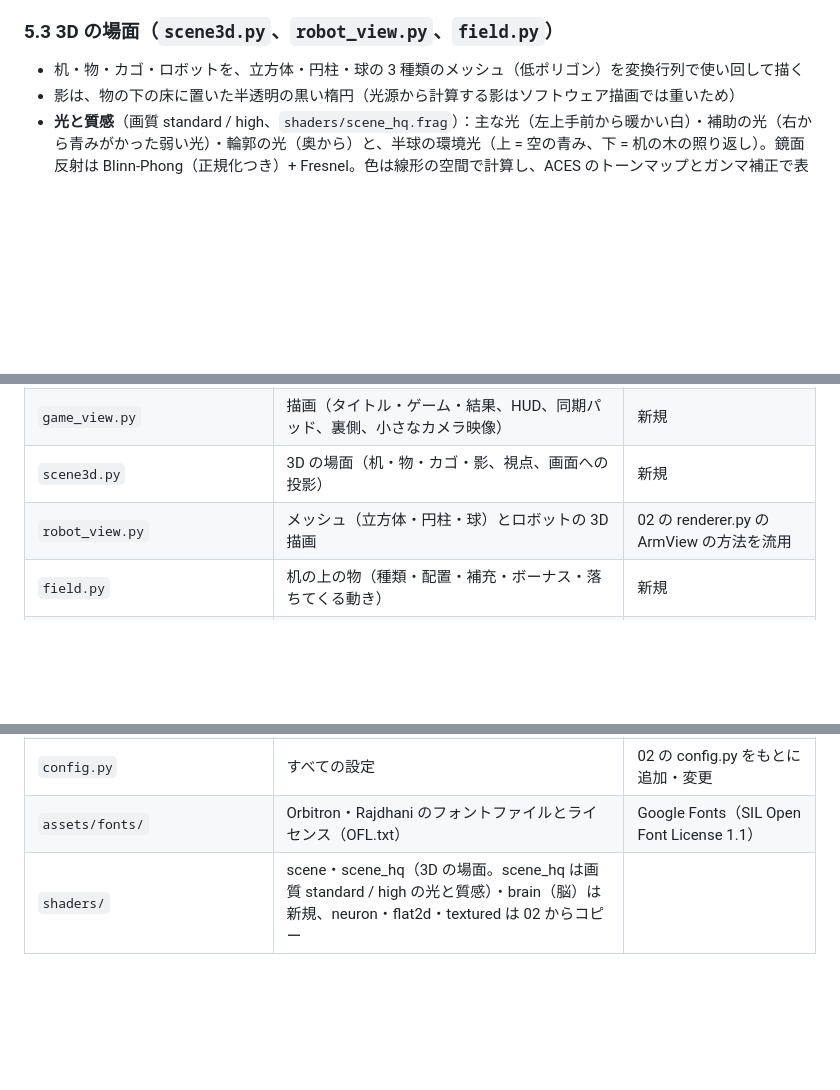
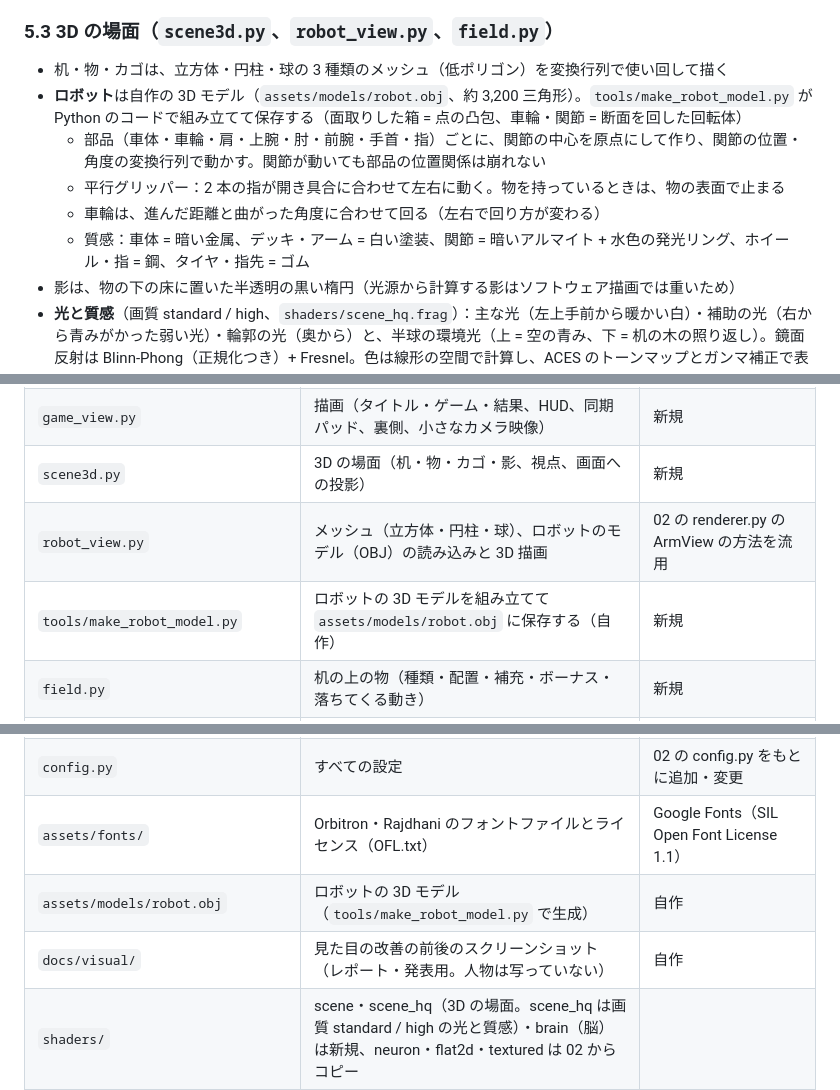
Before and after one commit to naokif0514/opencv-gl-project_NaokiFurusawa, a Markdown page: 03_bci_game/README.md, 3 parts joined by grey strips. Drawn GitHub-style; blank space fills up the shorter version.

```diff
--- a/03_bci_game/README.md
+++ b/03_bci_game/README.md
@@ -188,7 +188,12 @@ cd 03_bci_game
 - **アーム**：デコードした速度でアームの先の目標を動かし（02 のカーソルと同じリーク積分）、2 関節の逆運動学で角度を求める（`robot.py`、`robot_arm.py`）。アームは机と平行な高さの平面で動く
 
 ### 5.3 3D の場面（`scene3d.py`、`robot_view.py`、`field.py`）
-- 机・物・カゴ・ロボットを、立方体・円柱・球の 3 種類のメッシュ（低ポリゴン）を変換行列で使い回して描く
+- 机・物・カゴは、立方体・円柱・球の 3 種類のメッシュ（低ポリゴン）を変換行列で使い回して描く
+- **ロボット**は自作の 3D モデル（`assets/models/robot.obj`、約 3,200 三角形）。`tools/make_robot_model.py` が Python のコードで組み立てて保存する（面取りした箱 = 点の凸包、車輪・関節 = 断面を回した回転体）
+  - 部品（車体・車輪・肩・上腕・肘・前腕・手首・指）ごとに、関節の中心を原点にして作り、関節の位置・角度の変換行列で動かす。関節が動いても部品の位置関係は崩れない
+  - 平行グリッパー：2 本の指が開き具合に合わせて左右に動く。物を持っているときは、物の表面で止まる
+  - 車輪は、進んだ距離と曲がった角度に合わせて回る（左右で回り方が変わる）
+  - 質感：車体 = 暗い金属、デッキ・アーム = 白い塗装、関節 = 暗いアルマイト + 水色の発光リング、ホイール・指 = 鋼、タイヤ・指先 = ゴム
 - 影は、物の下の床に置いた半透明の黒い楕円（光源から計算する影はソフトウェア描画では重いため）
 - **光と質感**（画質 standard / high、`shaders/scene_hq.frag`）：主な光（左上手前から暖かい白）・補助の光（右から青みがかった弱い光）・輪郭の光（奥から）と、半球の環境光（上 = 空の青み、下 = 机の木の照り返し）。鏡面反射は Blinn-Phong（正規化つき）+ Fresnel。色は線形の空間で計算し、ACES のトーンマップとガンマ補正で表示する
   - 質感（`scene3d.MATERIALS`）：ロボットの台座 = 暗い金属、アーム = 鋼（周りの明るさが映り込む）、関節 = オレンジのアルマイト、車輪 = ゴム。箱 = プラスチック、缶 = アルマイト、玉 = つやつや、ボーナス = 金
@@ -313,7 +318,8 @@ cd 03_bci_game
 | `main.py` | ゲーム本体（画面の流れ、入力、ゲームの進行、電極劣化・ボーナスのイベント、ログ） | 新規 |
 | `game_view.py` | 描画（タイトル・ゲーム・結果、HUD、同期パッド、裏側、小さなカメラ映像） | 新規 |
 | `scene3d.py` | 3D の場面（机・物・カゴ・影、視点、画面への投影） | 新規 |
-| `robot_view.py` | メッシュ（立方体・円柱・球）とロボットの 3D 描画 | 02 の renderer.py の ArmView の方法を流用 |
+| `robot_view.py` | メッシュ（立方体・円柱・球）、ロボットのモデル（OBJ）の読み込みと 3D 描画 | 02 の renderer.py の ArmView の方法を流用 |
+| `tools/make_robot_model.py` | ロボットの 3D モデルを組み立てて `assets/models/robot.obj` に保存する（自作） | 新規 |
 | `field.py` | 机の上の物（種類・配置・補充・ボーナス・落ちてくる動き） | 新規 |
 | `mission.py` | ルール（得点・コンボ・電極劣化の予定・ボーナスの制限）、把持のヒステリシス | 新規 |
 | `highscore.py` | ハイスコア（モードごとに上位 10 件、日時とスコア）。`saves/highscores.json`（git には入れない。モードを分ける前の記録はチャレンジとして読む） | 新規 |
@@ -334,6 +340,8 @@ cd 03_bci_game
 | `hand_tracker.py`、`neuron_model.py`、`decoder.py`、`gl_utils.py`、`robot_arm.py` | 手の追跡、ニューロンモデル、デコーダ、OpenGL の共通処理、逆運動学 | 02_pseudo_bci からコピー（各ファイルの先頭に記載） |
 | `config.py` | すべての設定 | 02 の config.py をもとに追加・変更 |
 | `assets/fonts/` | Orbitron・Rajdhani のフォントファイルとライセンス（OFL.txt） | Google Fonts（SIL Open Font License 1.1） |
+| `assets/models/robot.obj` | ロボットの 3D モデル（`tools/make_robot_model.py` で生成） | 自作 |
+| `docs/visual/` | 見た目の改善の前後のスクリーンショット（レポート・発表用。人物は写っていない） | 自作 |
 | `shaders/` | scene・scene_hq（3D の場面。scene_hq は画質 standard / high の光と質感）・brain（脳）は新規、neuron・flat2d・textured は 02 からコピー | |
 
 ### プレイログ
```
Also changed, not shown: 03_bci_game/docs/visual/stageC_0_before_closeup.png (added), 03_bci_game/docs/visual/stageC_1_after_closeup_high.png (added), 03_bci_game/docs/visual/stageC_2_after_closeup_light.png (added), 03_bci_game/docs/visual/stageC_4_after_standard.png (added), 03_bci_game/docs/visual/stageC_5_compare_closeup.png (added), 6 other files.
